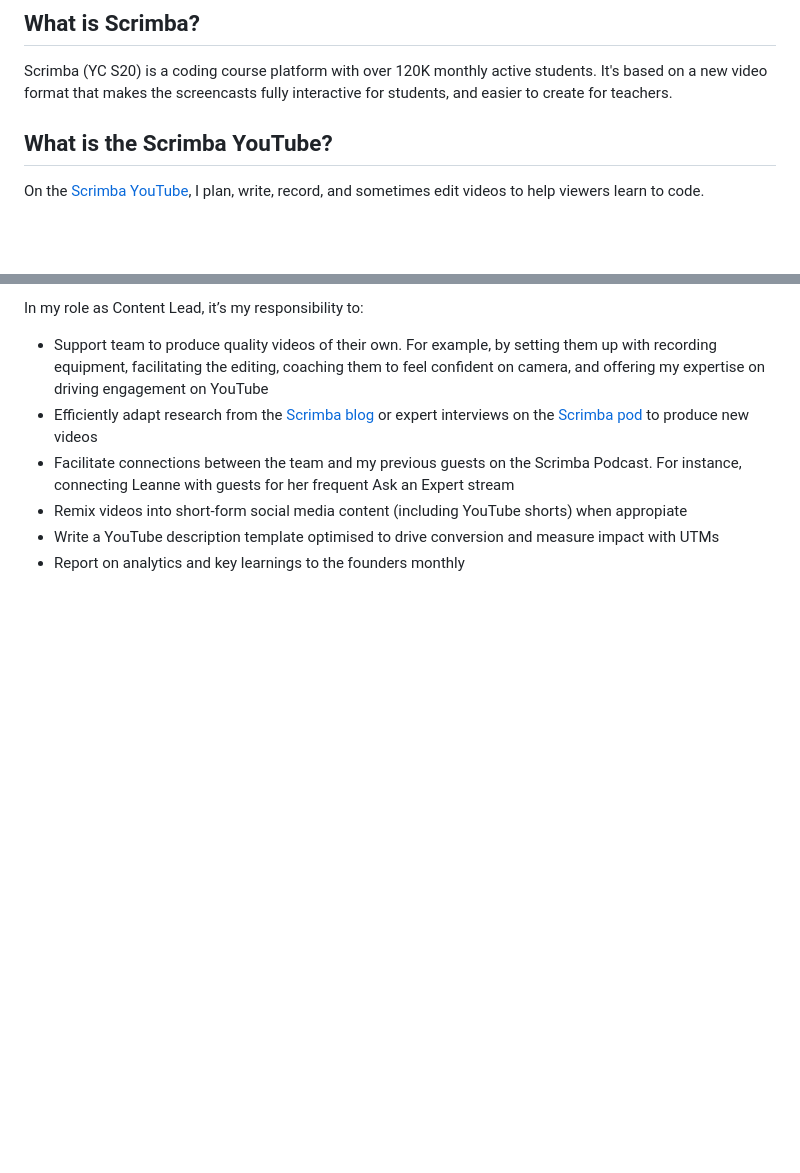
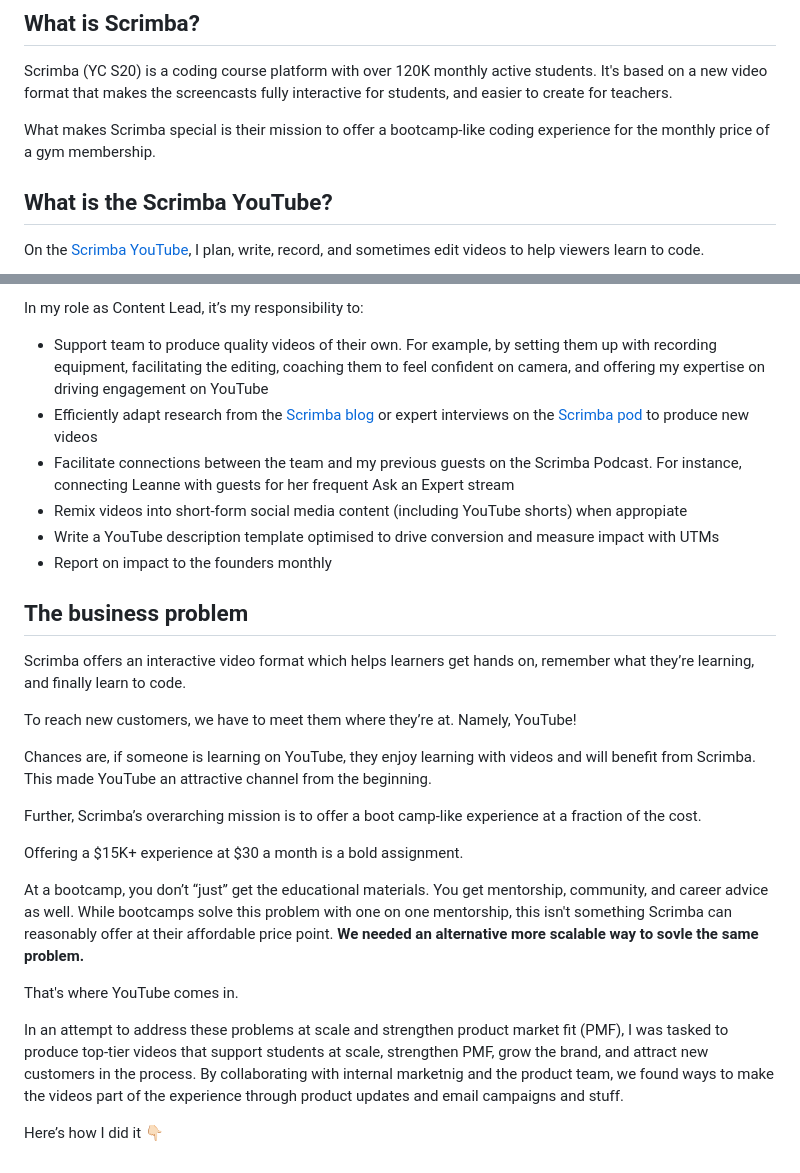
Before and after one commit to bookercodes/booker.codes, a Markdown page: works/scrimba-yt.md, 2 parts joined by grey strips. Rendered like a GitHub page; blank space fills up the shorter version.

Commit message:
Scrimba YouTube

```diff
--- a/works/scrimba-yt.md
+++ b/works/scrimba-yt.md
@@ -8,6 +8,8 @@ layout: layouts/post.njk
 
 ## What is Scrimba?
 Scrimba (YC S20) is a coding course platform with over 120K monthly active students. It's based on a new video format that makes the screencasts fully interactive for students, and easier to create for teachers.
+
+What makes Scrimba special is their mission to offer a bootcamp-like coding experience for the monthly price of a gym membership.
 
 ## What is the Scrimba YouTube?
 On the [Scrimba YouTube](https://www.youtube.com/c/scrimba), I plan, write, record, and sometimes edit videos to help viewers learn to code.
@@ -45,4 +48,25 @@ In my role as Content Lead, it’s my responsibility to:
 - Facilitate connections between the team and my previous guests on the Scrimba Podcast. For instance, connecting Leanne with guests for her frequent Ask an Expert stream
 - Remix videos into short-form social media content (including YouTube shorts) when appropiate
 - Write a YouTube description template optimised to drive conversion and measure impact with UTMs
-- Report on analytics and key learnings to the founders monthly
+- Report on impact to the founders monthly
+
+
+## The business problem
+
+Scrimba offers an interactive video format which helps learners get hands on, remember what they’re learning, and finally learn to code.
+
+To reach new customers, we have to meet them where they’re at. Namely, YouTube!
+
+Chances are, if someone is learning on YouTube, they enjoy learning with videos and will benefit from Scrimba. This made YouTube an attractive channel from the beginning.
+
+Further, Scrimba’s overarching mission is to offer a boot camp-like experience at a fraction of the cost.
+
+Offering a $15K+ experience at $30 a month is a bold assignment.
+
+At a bootcamp, you don’t “just” get the educational materials. You get mentorship, community, and career advice as well. While bootcamps solve this problem with one on one mentorship, this isn't something Scrimba can reasonably offer at their affordable price point. **We needed an alternative more scalable way to sovle the same problem.**
+
+That's where YouTube comes in.
+
+In an attempt to address these problems at scale and strengthen  product market fit (PMF), I was tasked to produce top-tier videos that support students at scale, strengthen PMF, grow the brand, and attract new customers in the process.  By collaborating with internal marketnig and the product team, we found ways to make the videos part of the experience through product updates and email campaigns and stuff.
+
+Here’s how I did it 👇🏻
```
Also changed, not shown: other parts of works/scrimba-yt.md (+1 -0 lines).
